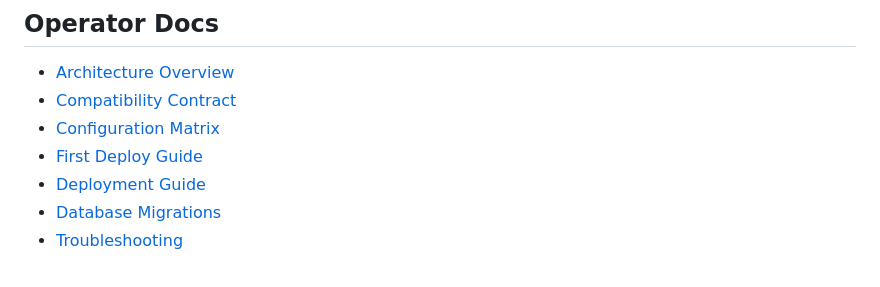
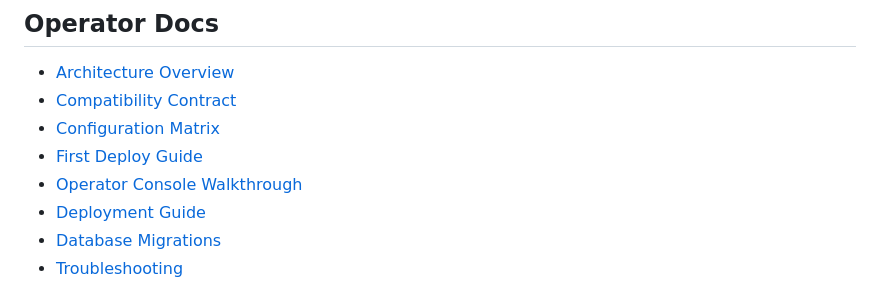
Before and after one commit to X-PG13/ainews-open, a Markdown page: README.md, the part around the change. GitHub-like rendering.

Commit message:
docs: add operator console walkthrough
Closes #149

```diff
--- a/README.md
+++ b/README.md
@@ -92,6 +92,7 @@ make check
 - [Compatibility Contract](docs/compatibility.md)
 - [Configuration Matrix](docs/configuration.md)
 - [First Deploy Guide](docs/first-deploy.md)
+- [Operator Console Walkthrough](docs/operator-console-walkthrough.md)
 - [Deployment Guide](docs/deployment.md)
 - [Database Migrations](docs/database-migrations.md)
 - [Troubleshooting](docs/troubleshooting.md)
```
Also changed, not shown: README.zh-CN.md (+1 -0 lines), docs/operator-console-walkthrough.md (added, +226 -0 lines).
